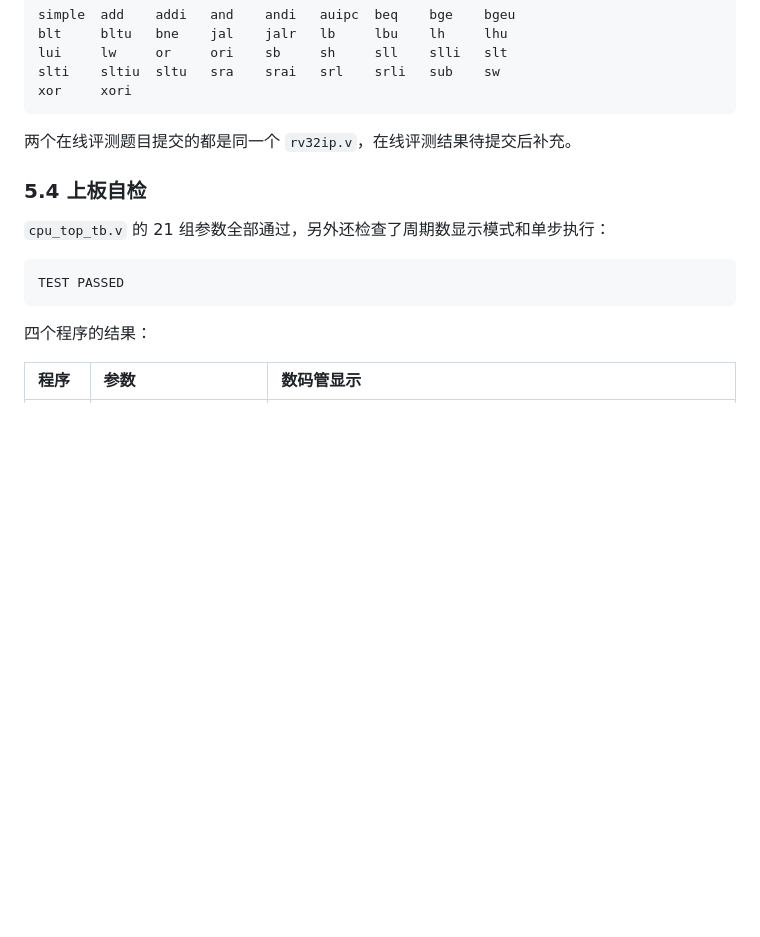
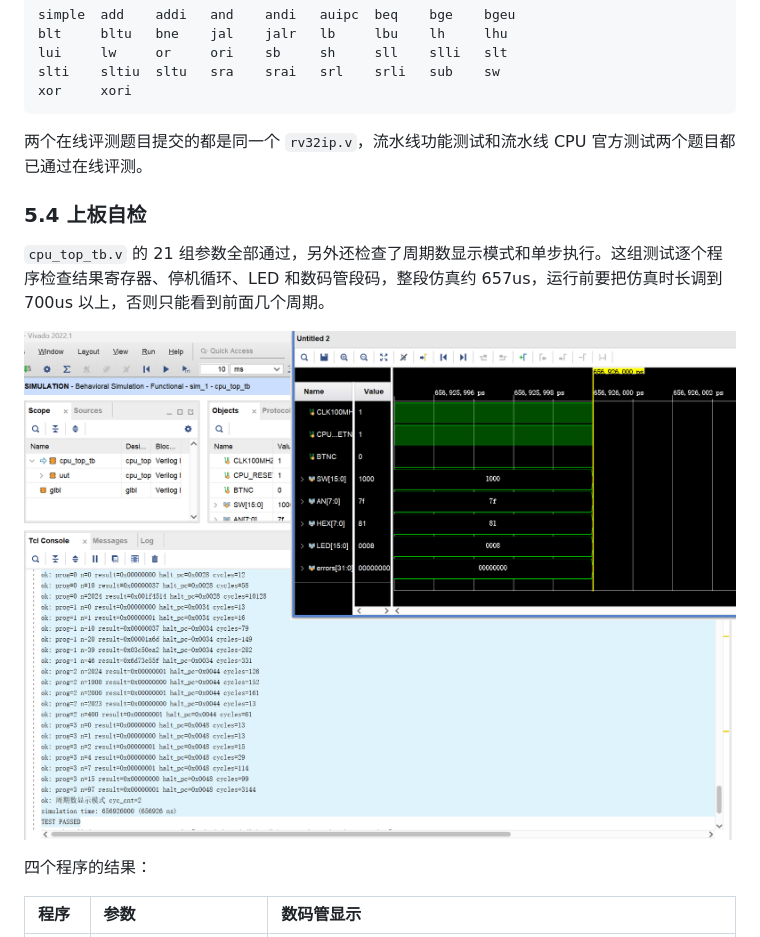
Before and after one commit to Peruere1828/dlcoT, a Markdown page: lab10/lab10实验报告.md, the part around one of its changes. GitHub-like rendering; pictures changed too: lab10/assets/exp2_simulation.png (added); blank space fills up the shorter version.

````diff
--- a/lab10/lab10实验报告.md
+++ b/lab10/lab10实验报告.md
@@ -284,15 +284,13 @@ slti    sltiu  sltu   sra    srai   srl    srli   sub    sw
 xor     xori
 ```
 
-两个在线评测题目提交的都是同一个 `rv32ip.v`，在线评测结果待提交后补充。
+两个在线评测题目提交的都是同一个 `rv32ip.v`，流水线功能测试和流水线 CPU 官方测试两个题目都已通过在线评测。
 
 ### 5.4 上板自检
 
-`cpu_top_tb.v` 的 21 组参数全部通过，另外还检查了周期数显示模式和单步执行：
+`cpu_top_tb.v` 的 21 组参数全部通过，另外还检查了周期数显示模式和单步执行。这组测试逐个程序检查结果寄存器、停机循环、LED 和数码管段码，整段仿真约 657us，运行前要把仿真时长调到 700us 以上，否则只能看到前面几个周期。
 
-```text
-TEST PASSED
-```
+![exp2 上板顶层行为仿真](assets/exp2_simulation.png)
 
 四个程序的结果：
 
````
Also changed, not shown: other parts of lab10/lab10实验报告.md (+24 -0 lines), lab10/assets/exp2_hierarchy.png (added), lab10/assets/exp2_timing.png (added), lab10/assets/exp2_utilization.png (added), 1 other file.
